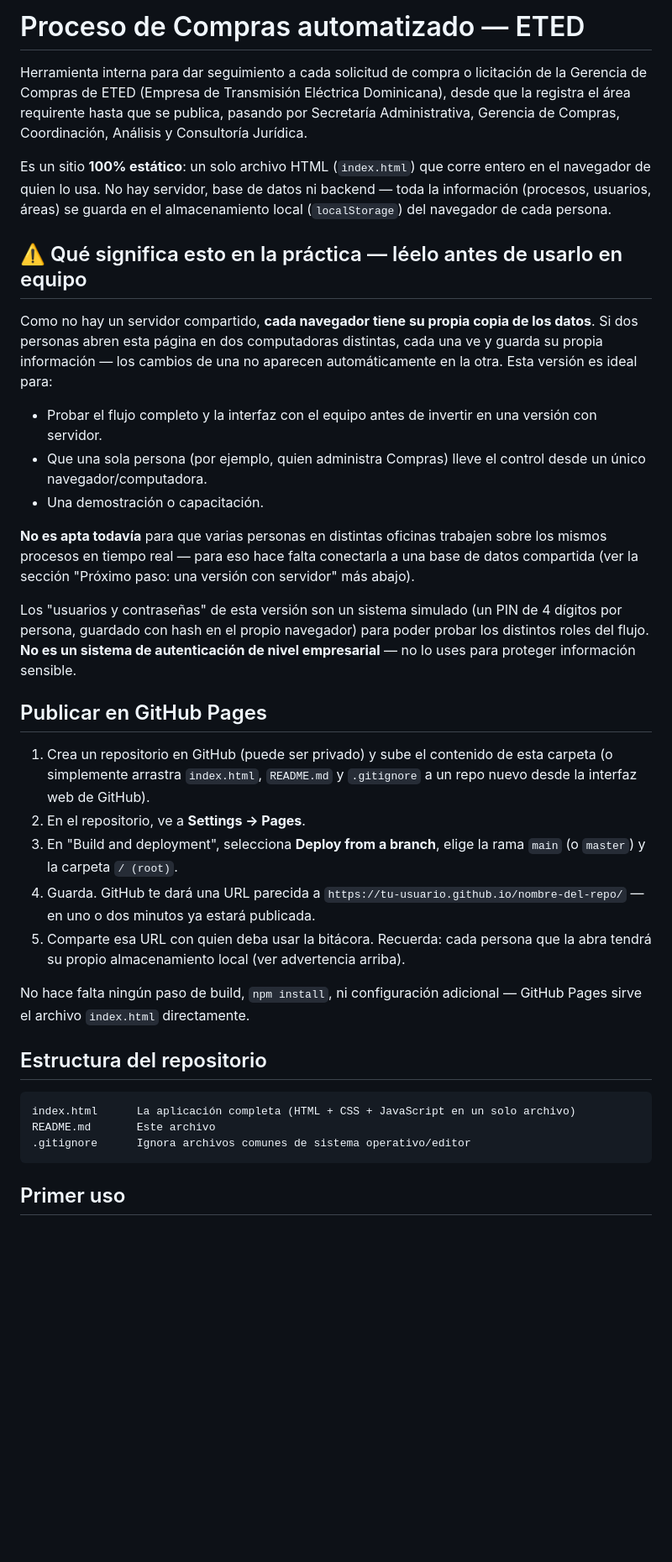
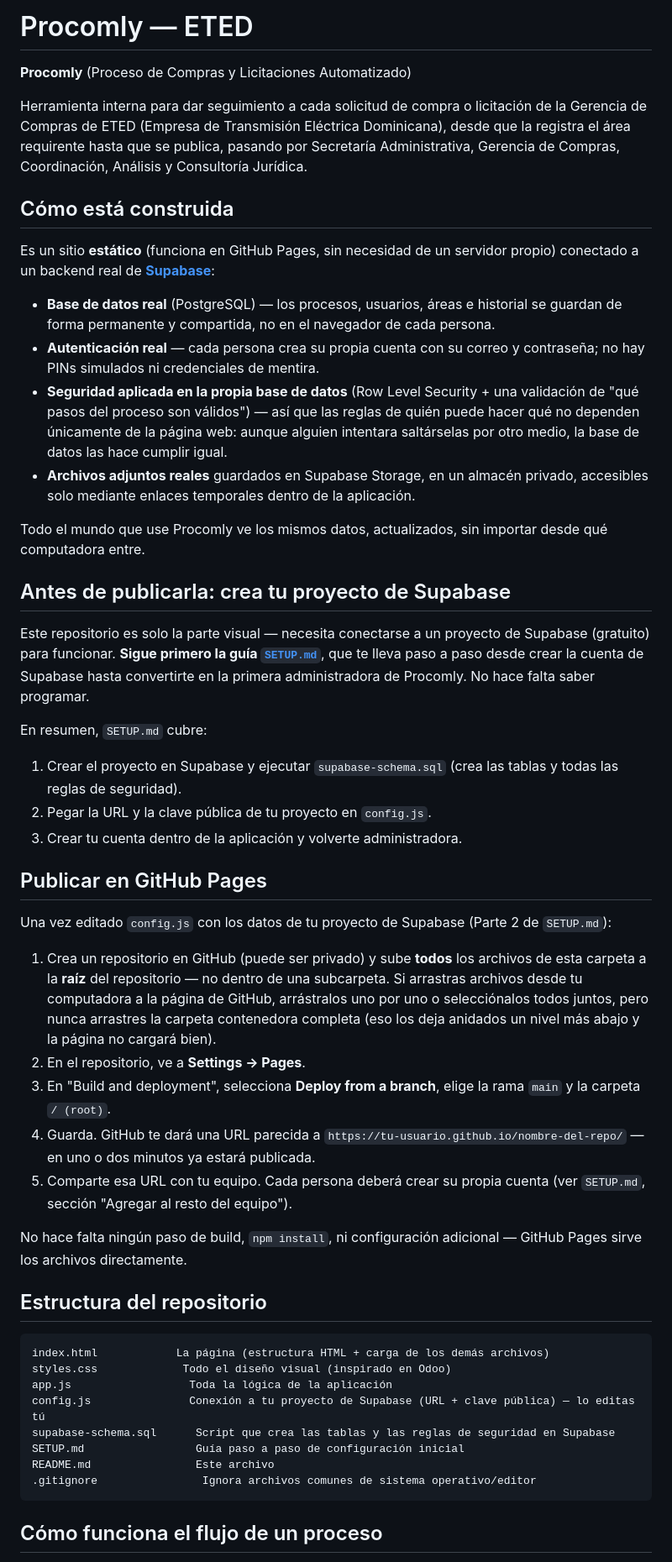
Before and after one commit to raiqueltavera18/Proceso-compras-eted, a Markdown page: README.md, the part around one of its changes. Shown at 84% size. Rendered like a GitHub page; blank space fills up the shorter version.

Commit message:
Actualización de Datos

````diff
--- a/README.md
+++ b/README.md
@@ -1,38 +1,85 @@
-# Proceso de Compras automatizado — ETED
+# Procomly — ETED
 
-Herramienta interna para dar seguimiento a cada solicitud de compra o licitación de la Gerencia de Compras de ETED (Empresa de Transmisión Eléctrica Dominicana), desde que la registra el área requirente hasta que se publica, pasando por Secretaría Administrativa, Gerencia de Compras, Coordinación, Análisis y Consultoría Jurídica.
+**Procomly** (Proceso de Compras y Licitaciones Automatizado)
 
-Es un sitio **100% estático**: un solo archivo HTML (`index.html`) que corre entero en el navegador de quien lo usa. No hay servidor, base de datos ni backend — toda la información (procesos, usuarios, áreas) se guarda en el almacenamiento local (`localStorage`) del navegador de cada persona.
+Herramienta interna para dar seguimiento a cada solicitud de compra o
+licitación de la Gerencia de Compras de ETED (Empresa de Transmisión
+Eléctrica Dominicana), desde que la registra el área requirente hasta que se
+publica, pasando por Secretaría Administrativa, Gerencia de Compras,
+Coordinación, Análisis y Consultoría Jurídica.
 
-## ⚠️ Qué significa esto en la práctica — léelo antes de usarlo en equipo
+## Cómo está construida
 
-Como no hay un servidor compartido, **cada navegador tiene su propia copia de los datos**. Si dos personas abren esta página en dos computadoras distintas, cada una ve y guarda su propia información — los cambios de una no aparecen automáticamente en la otra. Esta versión es ideal para:
+Es un sitio **estático** (funciona en GitHub Pages, sin necesidad de un
+servidor propio) conectado a un backend real de **[Supabase](https://supabase.com)**:
 
-- Probar el flujo completo y la interfaz con el equipo antes de invertir en una versión con servidor.
-- Que una sola persona (por ejemplo, quien administra Compras) lleve el control desde un único navegador/computadora.
-- Una demostración o capacitación.
+- **Base de datos real** (PostgreSQL) — los procesos, usuarios, áreas e
+  historial se guardan de forma permanente y compartida, no en el navegador
+  de cada persona.
+- **Autenticación real** — cada persona crea su propia cuenta con su correo
+  y contraseña; no hay PINs simulados ni credenciales de mentira.
+- **Seguridad aplicada en la propia base de datos** (Row Level Security +
+  una validación de "qué pasos del proceso son válidos") — así que las
+  reglas de quién puede hacer qué no dependen únicamente de la página web:
+  aunque alguien intentara saltárselas por otro medio, la base de datos las
+  hace cumplir igual.
+- **Archivos adjuntos reales** guardados en Supabase Storage, en un almacén
+  privado, accesibles solo mediante enlaces temporales dentro de la
+  aplicación.
 
-**No es apta todavía** para que varias personas en distintas oficinas trabajen sobre los mismos procesos en tiempo real — para eso hace falta conectarla a una base de datos compartida (ver la sección "Próximo paso: una versión con servidor" más abajo).
+Todo el mundo que use Procomly ve los mismos datos, actualizados, sin
+importar desde qué computadora entre.
 
-Los "usuarios y contraseñas" de esta versión son un sistema simulado (un PIN de 4 dígitos por persona, guardado con hash en el propio navegador) para poder probar los distintos roles del flujo. **No es un sistema de autenticación de nivel empresarial** — no lo uses para proteger información sensible.
+## Antes de publicarla: crea tu proyecto de Supabase
+
+Este repositorio es solo la parte visual — necesita conectarse a un proyecto
+de Supabase (gratuito) para funcionar. **Sigue primero la guía
+[`SETUP.md`](./SETUP.md)**, que te lleva paso a paso desde crear la cuenta
+de Supabase hasta convertirte en la primera administradora de Procomly.
+No hace falta saber programar.
+
+En resumen, `SETUP.md` cubre:
+
+1. Crear el proyecto en Supabase y ejecutar `supabase-schema.sql` (crea las
+   tablas y todas las reglas de seguridad).
+2. Pegar la URL y la clave pública de tu proyecto en `config.js`.
+3. Crear tu cuenta dentro de la aplicación y volverte administradora.
 
 ## Publicar en GitHub Pages
 
-1. Crea un repositorio en GitHub (puede ser privado) y sube el contenido de esta carpeta (o simplemente arrastra `index.html`, `README.md` y `.gitignore` a un repo nuevo desde la interfaz web de GitHub).
+Una vez editado `config.js` con los datos de tu proyecto de Supabase (Parte
+2 de `SETUP.md`):
+
+1. Crea un repositorio en GitHub (puede ser privado) y sube **todos** los
+   archivos de esta carpeta a la **raíz** del repositorio — no dentro de una
+   subcarpeta. Si arrastras archivos desde tu computadora a la página de
+   GitHub, arrástralos uno por uno o selecciónalos todos juntos, pero nunca
+   arrastres la carpeta contenedora completa (eso los deja anidados un nivel
+   más abajo y la página no cargará bien).
 2. En el repositorio, ve a **Settings → Pages**.
-3. En "Build and deployment", selecciona **Deploy from a branch**, elige la rama `main` (o `master`) y la carpeta `/ (root)`.
-4. Guarda. GitHub te dará una URL parecida a `https://tu-usuario.github.io/nombre-del-repo/` — en uno o dos minutos ya estará publicada.
-5. Comparte esa URL con quien deba usar la bitácora. Recuerda: cada persona que la abra tendrá su propio almacenamiento local (ver advertencia arriba).
+3. En "Build and deployment", selecciona **Deploy from a branch**, elige la
+   rama `main` y la carpeta `/ (root)`.
+4. Guarda. GitHub te dará una URL parecida a
+   `https://tu-usuario.github.io/nombre-del-repo/` — en uno o dos minutos ya
+   estará publicada.
+5. Comparte esa URL con tu equipo. Cada persona deberá crear su propia
+   cuenta (ver `SETUP.md`, sección "Agregar al resto del equipo").
 
-No hace falta ningún paso de build, `npm install`, ni configuración adicional — GitHub Pages sirve el archivo `index.html` directamente.
+No hace falta ningún paso de build, `npm install`, ni configuración
+adicional — GitHub Pages sirve los archivos directamente.
 
 ## Estructura del repositorio
 
 ```
-index.html      La aplicación completa (HTML + CSS + JavaScript en un solo archivo)
-README.md       Este archivo
-.gitignore      Ignora archivos comunes de sistema operativo/editor
+index.html            La página (estructura HTML + carga de los demás archivos)
+styles.css             Todo el diseño visual (inspirado en Odoo)
+app.js                  Toda la lógica de la aplicación
+config.js               Conexión a tu proyecto de Supabase (URL + clave pública) — lo editas tú
+supabase-schema.sql      Script que crea las tablas y las reglas de seguridad en Supabase
+SETUP.md                 Guía paso a paso de configuración inicial
+README.md                Este archivo
+.gitignore                Ignora archivos comunes de sistema operativo/editor
 ```
 
-## Primer uso
+## Cómo funciona el flujo de un proceso
 
````
Also changed, not shown: other parts of README.md (+29 -31 lines), SETUP.md (added, +198 -0 lines).
